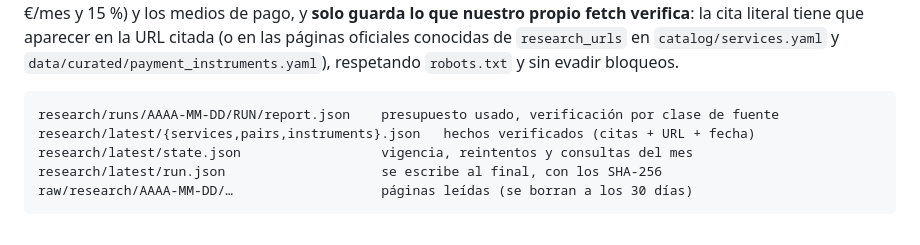
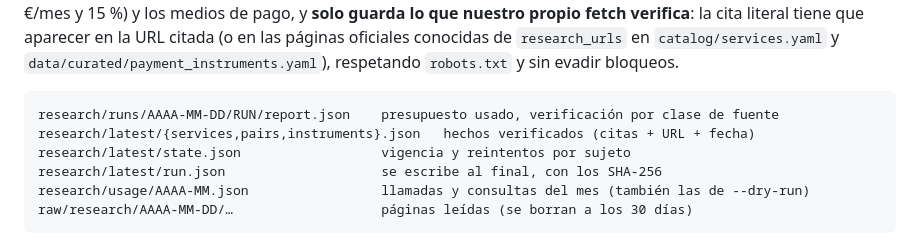
Before and after one commit to glrodasz/haggler-agent, a Markdown page: docs/SETUP.md, the part around the change. Drawn GitHub-style.

Commit message:
Docs: the monthly search usage lives in research/usage/
Co-Authored-By: Claude Opus 5.5 <noreply@anthropic.com>
Claude-Session: https://claude.ai/code/session_01R3JeLAaU8zY15orAuBqPxH

````diff
--- a/docs/SETUP.md
+++ b/docs/SETUP.md
@@ -387,8 +387,9 @@ citada (o en las páginas oficiales conocidas de `research_urls` en `catalog/ser
 ```
 research/runs/AAAA-MM-DD/RUN/report.json    presupuesto usado, verificación por clase de fuente
 research/latest/{services,pairs,instruments}.json   hechos verificados (citas + URL + fecha)
-research/latest/state.json                  vigencia, reintentos y consultas del mes
+research/latest/state.json                  vigencia y reintentos por sujeto
 research/latest/run.json                    se escribe al final, con los SHA-256
+research/usage/AAAA-MM.json                 llamadas y consultas del mes (también las de --dry-run)
 raw/research/AAAA-MM-DD/…                   páginas leídas (se borran a los 30 días)
 ```
 
````
